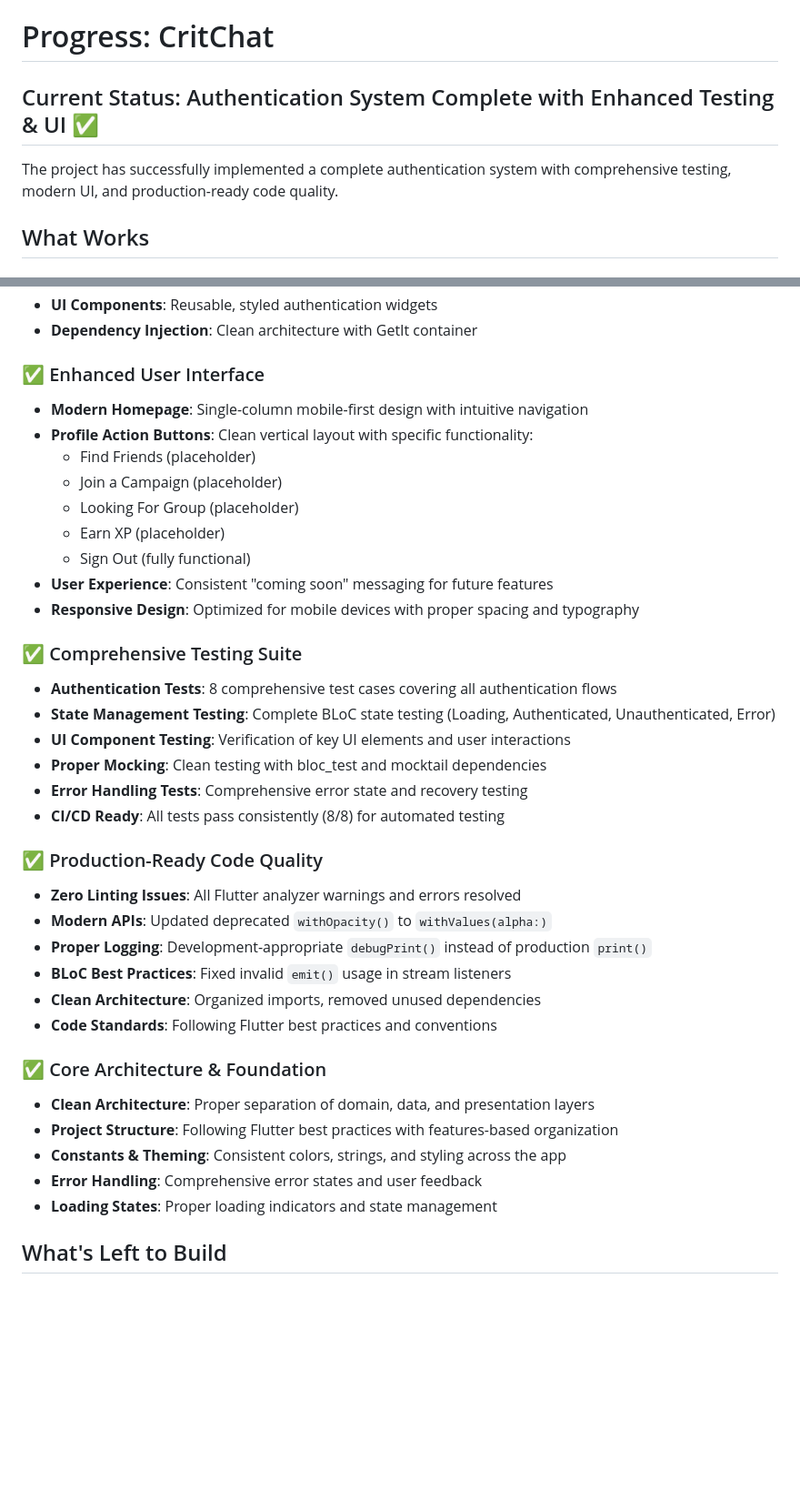
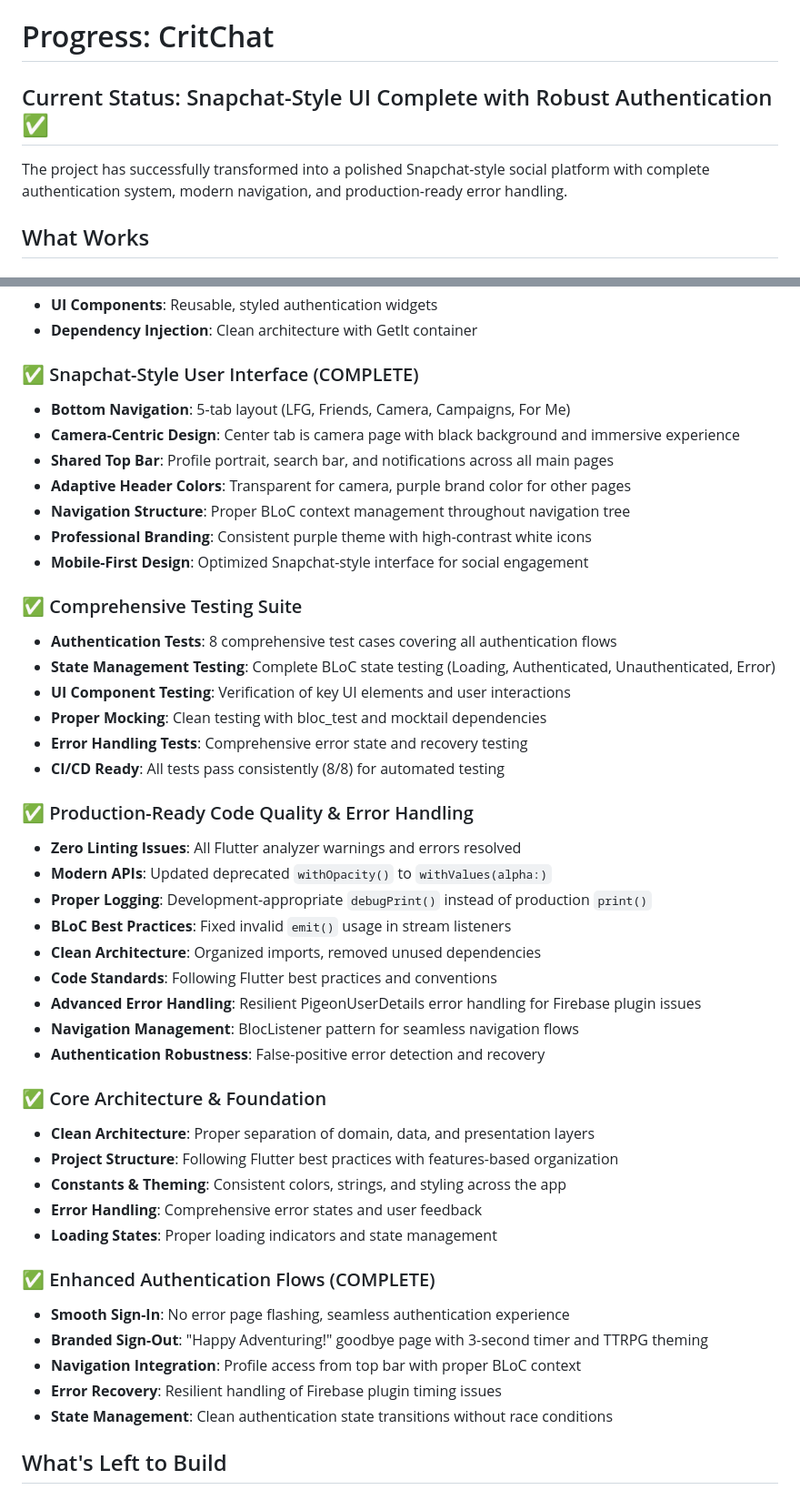
Before and after one commit to dslunde/CritChat, a Markdown page: memory-bank/progress.md, 2 parts joined by grey strips. Shown: that part at 91% size. GitHub-like rendering; blank space fills up the shorter version.

```diff
--- a/memory-bank/progress.md
+++ b/memory-bank/progress.md
@@ -1,8 +1,8 @@
 # Progress: CritChat
 
-## Current Status: Authentication System Complete with Enhanced Testing & UI ✅
+## Current Status: Snapchat-Style UI Complete with Robust Authentication ✅
 
-The project has successfully implemented a complete authentication system with comprehensive testing, modern UI, and production-ready code quality.
+The project has successfully transformed into a polished Snapchat-style social platform with complete authentication system, modern navigation, and production-ready error handling.
 
 ## What Works
 
@@ -17,16 +17,14 @@ The project has successfully implemented a complete authentication system with c
 -   **UI Components**: Reusable, styled authentication widgets
 -   **Dependency Injection**: Clean architecture with GetIt container
 
-### ✅ Enhanced User Interface
--   **Modern Homepage**: Single-column mobile-first design with intuitive navigation
--   **Profile Action Buttons**: Clean vertical layout with specific functionality:
-    - Find Friends (placeholder)
-    - Join a Campaign (placeholder)
-    - Looking For Group (placeholder)
-    - Earn XP (placeholder)
-    - Sign Out (fully functional)
--   **User Experience**: Consistent "coming soon" messaging for future features
--   **Responsive Design**: Optimized for mobile devices with proper spacing and typography
+### ✅ Snapchat-Style User Interface (COMPLETE)
+-   **Bottom Navigation**: 5-tab layout (LFG, Friends, Camera, Campaigns, For Me)
+-   **Camera-Centric Design**: Center tab is camera page with black background and immersive experience
+-   **Shared Top Bar**: Profile portrait, search bar, and notifications across all main pages
+-   **Adaptive Header Colors**: Transparent for camera, purple brand color for other pages
+-   **Navigation Structure**: Proper BLoC context management throughout navigation tree
+-   **Professional Branding**: Consistent purple theme with high-contrast white icons
+-   **Mobile-First Design**: Optimized Snapchat-style interface for social engagement
 
 ### ✅ Comprehensive Testing Suite
 -   **Authentication Tests**: 8 comprehensive test cases covering all authentication flows
@@ -36,13 +34,16 @@ The project has successfully implemented a complete authentication system with c
 -   **Error Handling Tests**: Comprehensive error state and recovery testing
 -   **CI/CD Ready**: All tests pass consistently (8/8) for automated testing
 
-### ✅ Production-Ready Code Quality
+### ✅ Production-Ready Code Quality & Error Handling
 -   **Zero Linting Issues**: All Flutter analyzer warnings and errors resolved
 -   **Modern APIs**: Updated deprecated `withOpacity()` to `withValues(alpha:)`
 -   **Proper Logging**: Development-appropriate `debugPrint()` instead of production `print()`
 -   **BLoC Best Practices**: Fixed invalid `emit()` usage in stream listeners
 -   **Clean Architecture**: Organized imports, removed unused dependencies
 -   **Code Standards**: Following Flutter best practices and conventions
+-   **Advanced Error Handling**: Resilient PigeonUserDetails error handling for Firebase plugin issues
+-   **Navigation Management**: BlocListener pattern for seamless navigation flows
+-   **Authentication Robustness**: False-positive error detection and recovery
 
 ### ✅ Core Architecture & Foundation
 -   **Clean Architecture**: Proper separation of domain, data, and presentation layers
@@ -50,6 +51,13 @@ The project has successfully implemented a complete authentication system with c
 -   **Constants & Theming**: Consistent colors, strings, and styling across the app
 -   **Error Handling**: Comprehensive error states and user feedback
 -   **Loading States**: Proper loading indicators and state management
+
+### ✅ Enhanced Authentication Flows (COMPLETE)
+-   **Smooth Sign-In**: No error page flashing, seamless authentication experience
+-   **Branded Sign-Out**: "Happy Adventuring!" goodbye page with 3-second timer and TTRPG theming
+-   **Navigation Integration**: Profile access from top bar with proper BLoC context
+-   **Error Recovery**: Resilient handling of Firebase plugin timing issues
+-   **State Management**: Clean authentication state transitions without race conditions
 
 ## What's Left to Build
 
```
Also changed, not shown: other parts of memory-bank/progress.md (+16 -0 lines), memory-bank/page_flashing_errors.md (added, +139 -0 lines).
